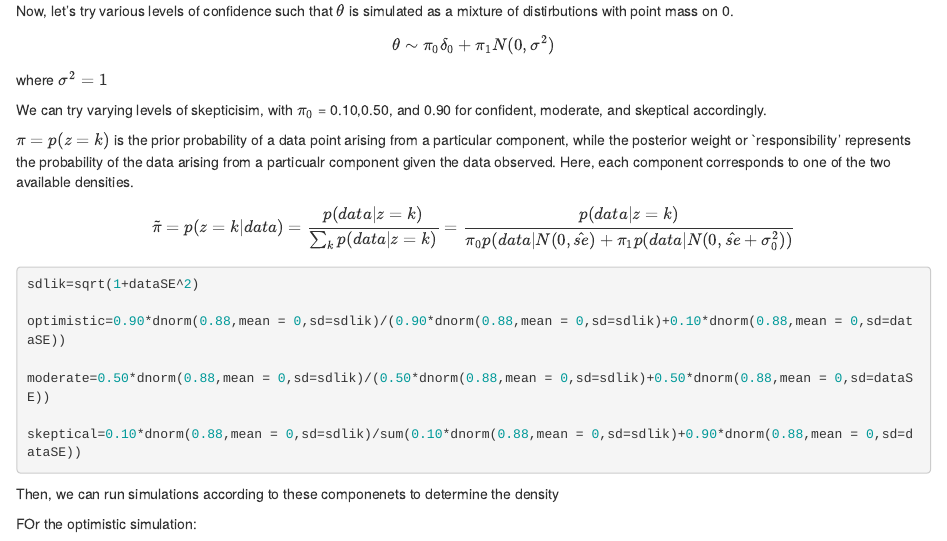
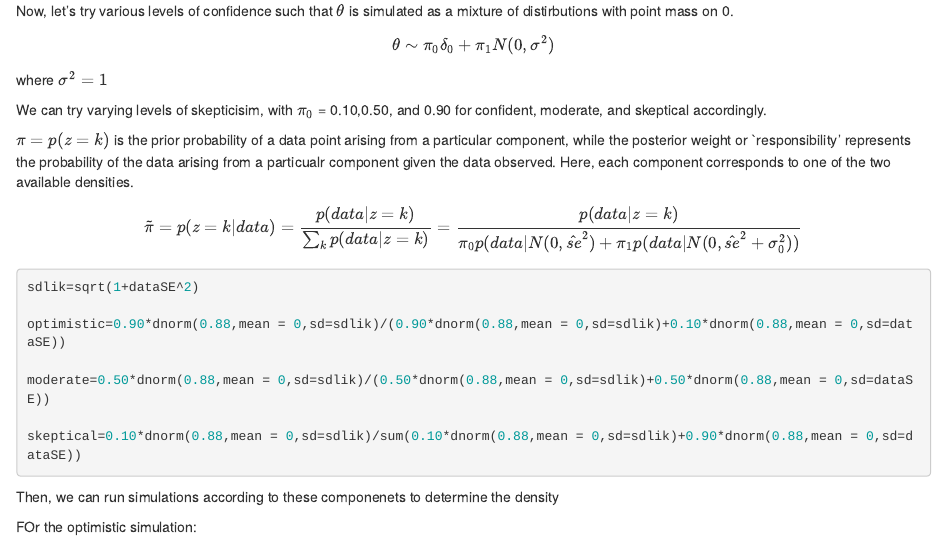
Before and after one commit to surbut/nejm, an R Markdown document (analysis/first-analysis.Rmd): the page in a window 1100 px wide, from 1640 px down. Rendered offline with R 4.5, knitr and Pandoc, with nearby package versions; drawn as R Markdown's standard HTML page in place of the format the file asks for; code that draws random numbers runs with fixed seeds of ours.

Commit message:
wflow_publish("analysis/first-analysis.Rmd")

````diff
--- a/analysis/first-analysis.Rmd
+++ b/analysis/first-analysis.Rmd
@@ -62,7 +62,7 @@ We can try varying levels of skepticisim, with $\pi_{0}$ = 0.10,0.50, and 0.90 f
 
 $\pi=p(z=k)$ is the prior probability of a data point arising from a particular component, while the posterior weight or `responsibility' represents the probability of the data arising from a particualr component given the data observed. Here, each component corresponds to one of the two available densities.
 
-$$\tilde \pi = p(z=k|data) = \frac{p(data|z=k)}{\sum_k{p(data|z=k)}}=\frac{p(data|z=k)}{\pi_{0} p(data|N(0,\hat{se})+\pi_{1} p(data|N(0,\hat{se}+\sigma^{2}_{0}))}$$
+$$\tilde \pi = p(z=k|data) = \frac{p(data|z=k)}{\sum_k{p(data|z=k)}}=\frac{p(data|z=k)}{\pi_{0} p(data|N(0,\hat{se}^{2})+\pi_{1} p(data|N(0,\hat{se}^2+\sigma^{2}_{0}))}$$
 
 
 ```{r}
````
